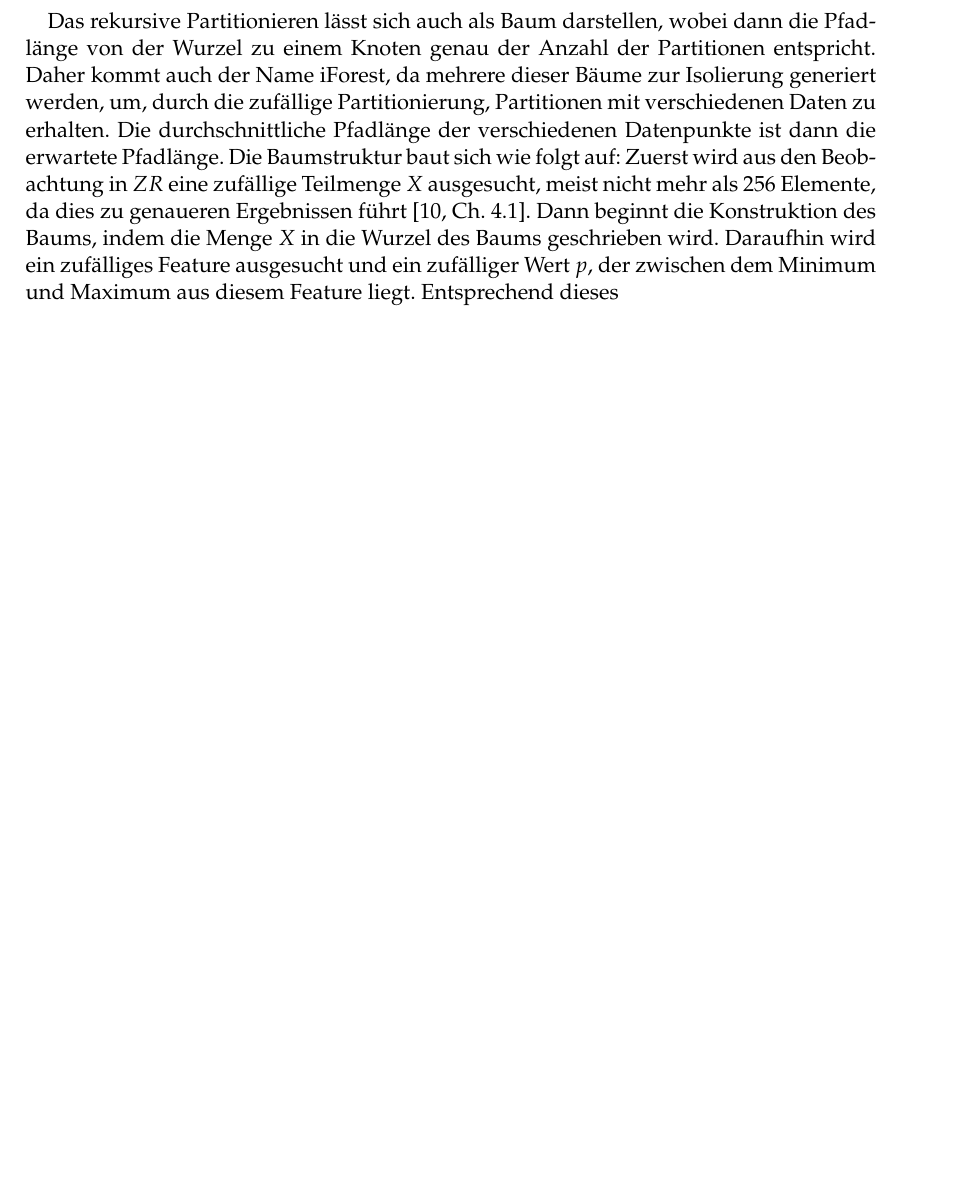
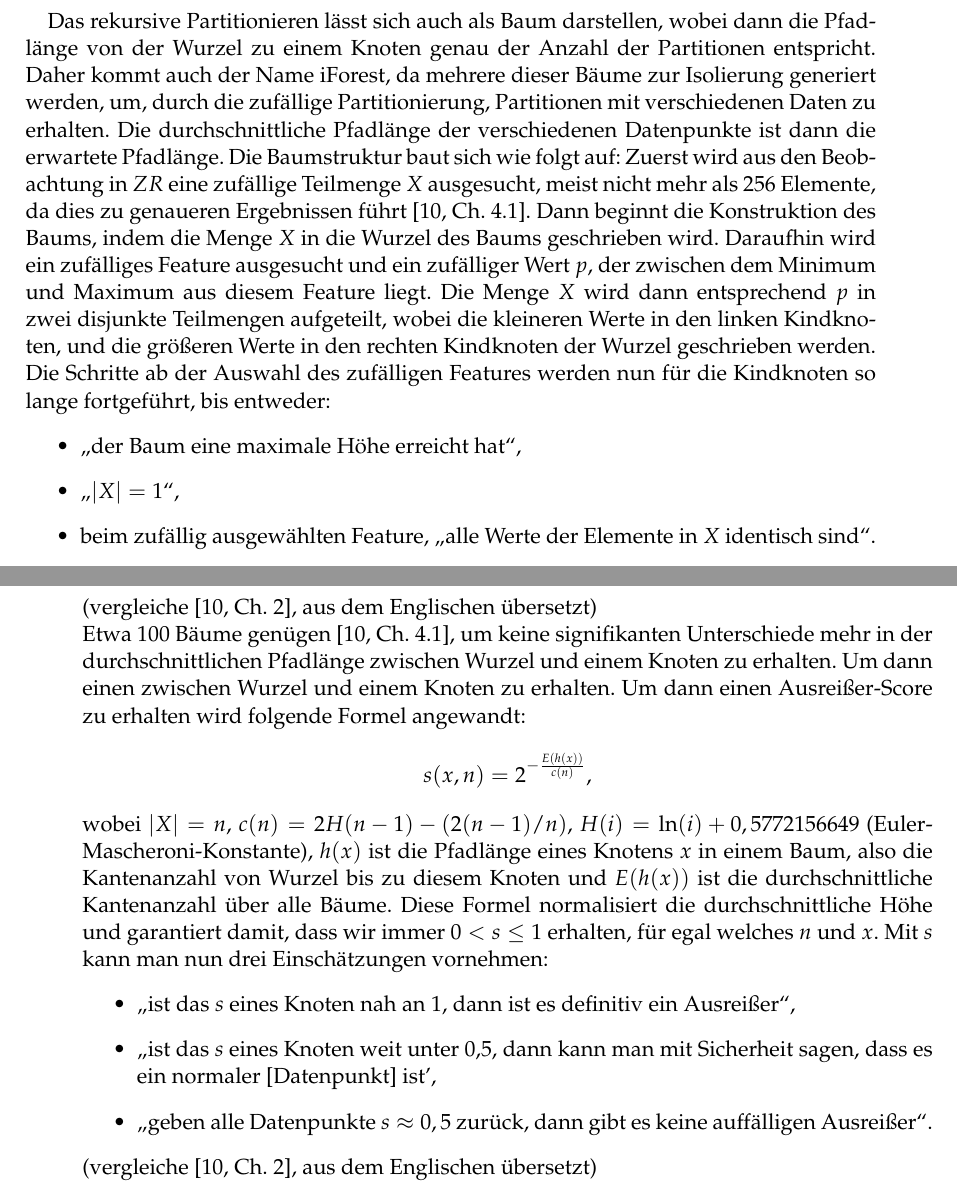
Before and after one commit to Gr3su/Bachelorarbeit, a LaTeX thesis (BacheloararbeitYannickGross/BachelorarbeitYannickGross.tex, which reads BacheloararbeitYannickGross/Chapters/TheoGrundlagen/Ausreissererkennung.tex): part of page 19 of 45 before the commit and two parts of pages 19 and 20 of 45 after it, the two joined at a grey line, cut so that both start at the same text, the shorter picture padded with empty space. Compiled offline with pdfLaTeX.

Commit message:
fehler korrigiert und iforest vermutlich fertig

```diff
--- a/BacheloararbeitYannickGross/Chapters/TheoGrundlagen/Ausreissererkennung.tex
+++ b/BacheloararbeitYannickGross/Chapters/TheoGrundlagen/Ausreissererkennung.tex
@@ -16,4 +16,19 @@ iForest isoliert Datenpunkte, indem es sie zufällig rekursiv partitioniert, so
   \label{fig:partitionierungen}
 \end{figure}
 
-Das rekursive Partitionieren lässt sich auch als Baum darstellen, wobei dann die Pfadlänge von der Wurzel zu einem Knoten genau der Anzahl der Partitionen entspricht. Daher kommt auch der Name iForest, da mehrere dieser Bäume zur Isolierung generiert werden, um, durch die zufällige Partitionierung, Partitionen mit verschiedenen Daten zu erhalten. Die durchschnittliche Pfadlänge der verschiedenen Datenpunkte ist dann die erwartete Pfadlänge. Die Baumstruktur baut sich wie folgt auf: Zuerst wird aus den Beobachtung in $ZR$ eine zufällige Teilmenge $X$ ausgesucht, meist nicht mehr als 256 Elemente, da dies zu genaueren Ergebnissen führt \cite[Ch. 4.1]{iForest}. Dann beginnt die Konstruktion des Baums, indem die Menge $X$ in die Wurzel des Baums geschrieben wird. Daraufhin wird ein zufälliges Feature ausgesucht und ein zufälliger Wert $p$, der zwischen dem Minimum und Maximum aus diesem Feature liegt. Entsprechend dieses
+Das rekursive Partitionieren lässt sich auch als Baum darstellen, wobei dann die Pfadlänge von der Wurzel zu einem Knoten genau der Anzahl der Partitionen entspricht. Daher kommt auch der Name iForest, da mehrere dieser Bäume zur Isolierung generiert werden, um, durch die zufällige Partitionierung, Partitionen mit verschiedenen Daten zu erhalten. Die durchschnittliche Pfadlänge der verschiedenen Datenpunkte ist dann die erwartete Pfadlänge. Die Baumstruktur baut sich wie folgt auf: Zuerst wird aus den Beobachtung in $ZR$ eine zufällige Teilmenge $X$ ausgesucht, meist nicht mehr als 256 Elemente, da dies zu genaueren Ergebnissen führt \cite[Ch. 4.1]{iForest}. Dann beginnt die Konstruktion des Baums, indem die Menge $X$ in die Wurzel des Baums geschrieben wird. Daraufhin wird ein zufälliges Feature ausgesucht und ein zufälliger Wert $p$, der zwischen dem Minimum und Maximum aus diesem Feature liegt. Die Menge $X$ wird dann entsprechend $p$ in zwei disjunkte Teilmengen aufgeteilt, wobei die kleineren Werte in den linken Kindknoten, und die größeren Werte in den rechten Kindknoten der Wurzel geschrieben werden. Die Schritte ab der Auswahl des zufälligen Features werden nun für die Kindknoten so lange fortgeführt, bis entweder:
+\begin{itemize}
+    \item "`der Baum eine maximale Höhe erreicht hat"',
+    \item "`$|X|=1$"',
+    \item beim zufällig ausgewählten Feature, "`alle Werte der Elemente in $X$  identisch sind"'.
+\end{itemize}
+(vergleiche \cite[Ch. 2]{iForest}, aus dem Englischen übersetzt) \\
+Etwa 100 Bäume genügen \cite[Ch. 4.1]{iForest}, um keine signifikanten Unterschiede mehr in der durchschnittlichen Pfadlänge zwischen Wurzel und einem Knoten zu erhalten. Um dann einen zwischen Wurzel und einem Knoten zu erhalten. Um dann einen Ausreißer"=Score zu erhalten wird folgende Formel angewandt:
+\[ s(x,n)=2^{-\frac{E(h(x))}{c(n)}}, \]
+wobei $|X|=n$, $c(n)=2H(n-1)-(2(n-1)/n)$, $H(i)=\ln(i) + 0,5772156649$ (Euler"=Mascheroni"=Konstante), $h(x)$ ist die Pfadlänge eines Knotens $x$ in einem Baum, also die Kantenanzahl von Wurzel bis zu diesem Knoten und $E(h(x))$ ist die durchschnittliche Kantenanzahl über alle Bäume. Diese Formel normalisiert die durchschnittliche Höhe und garantiert damit, dass wir immer $0 < s \le 1$ erhalten, für egal welches $n$ und $x$. Mit $s$ kann man nun drei Einschätzungen vornehmen:
+\begin{itemize}
+    \item "`ist das $s$ eines Knoten nah an 1, dann ist es definitiv ein Ausreißer"',
+    \item "`ist das $s$ eines Knoten weit unter 0,5, dann kann man mit Sicherheit sagen, dass es ein normaler [Datenpunkt] ist',
+    \item "`geben alle Datenpunkte $s \approx 0,5$ zurück, dann gibt es keine auffälligen Ausreißer"'.
+\end{itemize}
+(vergleiche \cite[Ch. 2]{iForest}, aus dem Englischen übersetzt) \\
```
Also changed, not shown: BacheloararbeitYannickGross/Chapters/Implementierungen/NützlicheFunktionen.tex (+5 -5 lines), BacheloararbeitYannickGross/FrontBackmatter/Declaration.tex (+2 -2 lines), BacheloararbeitYannickGross/FrontBackmatter/Titlepage.tex (+0 -1 lines), BacheloararbeitYannickGross/Chapters/TheoGrundlagen/Ausreissererkennung.tex (4 more changed lines).
